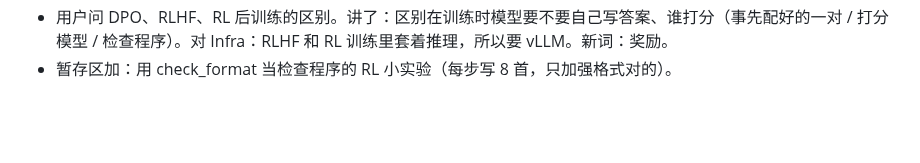
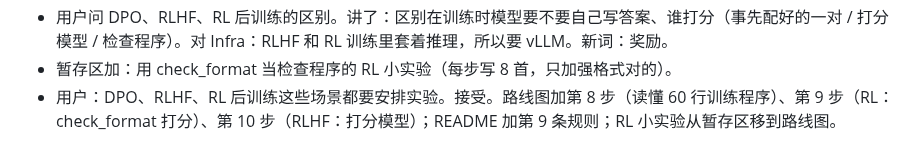
Before and after one commit to mgcpngn/ai-infra-journey, a Markdown page: journal/2026-10-20.md, the part around the change. GitHub-like rendering; blank space fills up the shorter version.

```diff
--- a/journal/2026-10-20.md
+++ b/journal/2026-10-20.md
@@ -79,3 +79,4 @@
 - 讲了：1 个 token 不一定是 1 个字（「题目」「太原」各 1 个 token）；数据表几乎不影响显存，显存去处留到明天读训练程序时找。
 - 用户问 DPO、RLHF、RL 后训练的区别。讲了：区别在训练时模型要不要自己写答案、谁打分（事先配好的一对 / 打分模型 / 检查程序）。对 Infra：RLHF 和 RL 训练里套着推理，所以要 vLLM。新词：奖励。
 - 暂存区加：用 check_format 当检查程序的 RL 小实验（每步写 8 首，只加强格式对的）。
+- 用户：DPO、RLHF、RL 后训练这些场景都要安排实验。接受。路线图加第 8 步（读懂 60 行训练程序）、第 9 步（RL：check_format 打分）、第 10 步（RLHF：打分模型）；README 加第 9 条规则；RL 小实验从暂存区移到路线图。
```
Also changed, not shown: README.md (+5 -1 lines).
